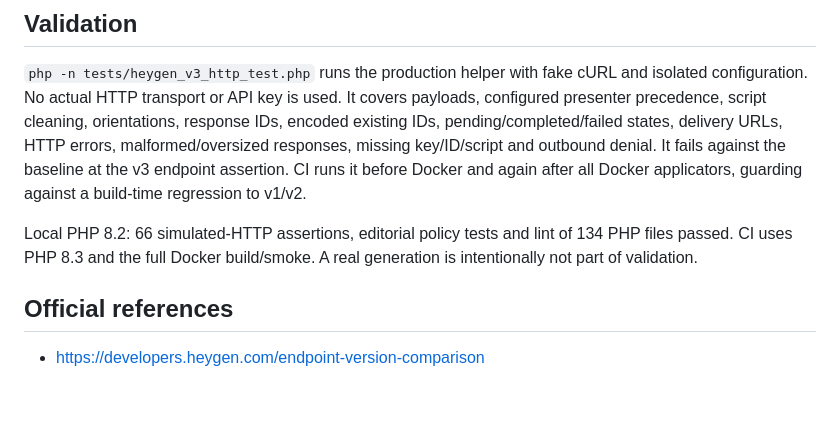
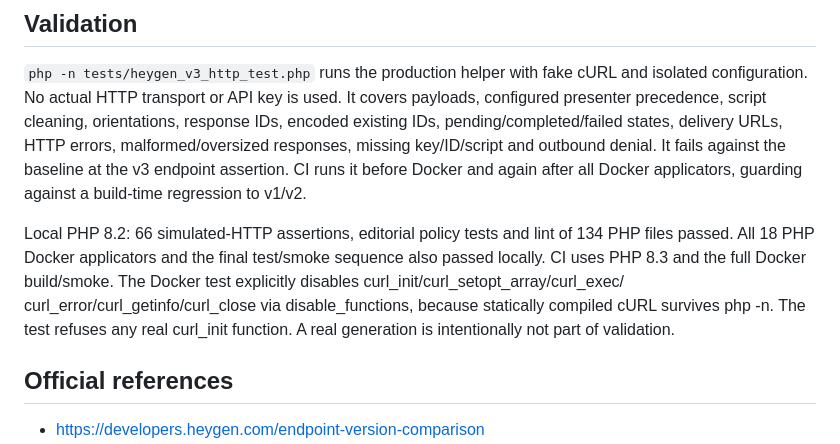
Before and after one commit to cschibelsky-star/TVSUMARE_ENTERPRISE, a Markdown page: docs/heygen-v3-migration-20261006.md, the part around the change. Rendered like a GitHub page; blank space fills up the shorter version.

Commit message:
docs(heygen): record post-applicator validation and static cURL isolation

```diff
--- a/docs/heygen-v3-migration-20261006.md
+++ b/docs/heygen-v3-migration-20261006.md
@@ -45,7 +45,11 @@ endpoint assertion. CI runs it before Docker and again after all Docker
 applicators, guarding against a build-time regression to v1/v2.
 
 Local PHP 8.2: 66 simulated-HTTP assertions, editorial policy tests and lint
-of 134 PHP files passed. CI uses PHP 8.3 and the full Docker build/smoke.
+of 134 PHP files passed. All 18 PHP Docker applicators and the final test/smoke
+sequence also passed locally. CI uses PHP 8.3 and the full Docker build/smoke.
+The Docker test explicitly disables curl_init/curl_setopt_array/curl_exec/
+curl_error/curl_getinfo/curl_close via disable_functions, because statically
+compiled cURL survives php -n. The test refuses any real curl_init function.
 A real generation is intentionally not part of validation.
 
 ## Official references
```
